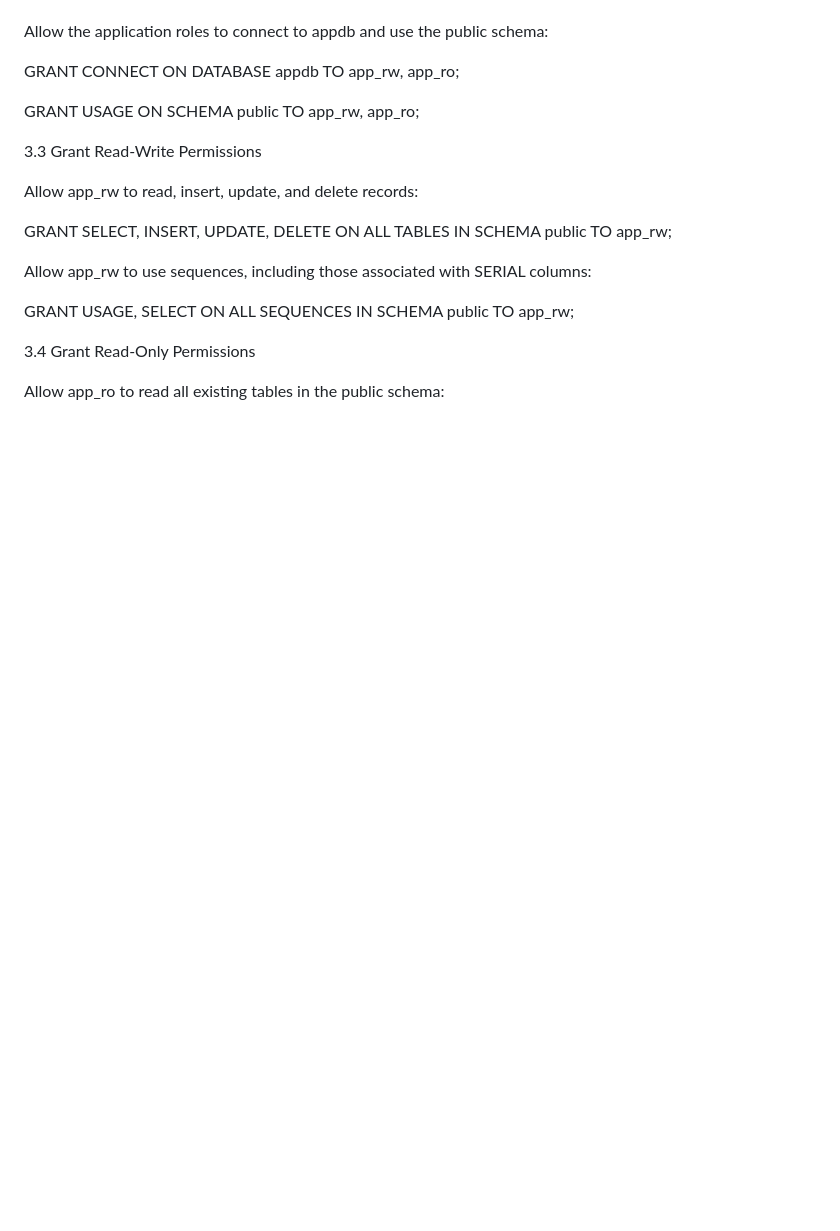
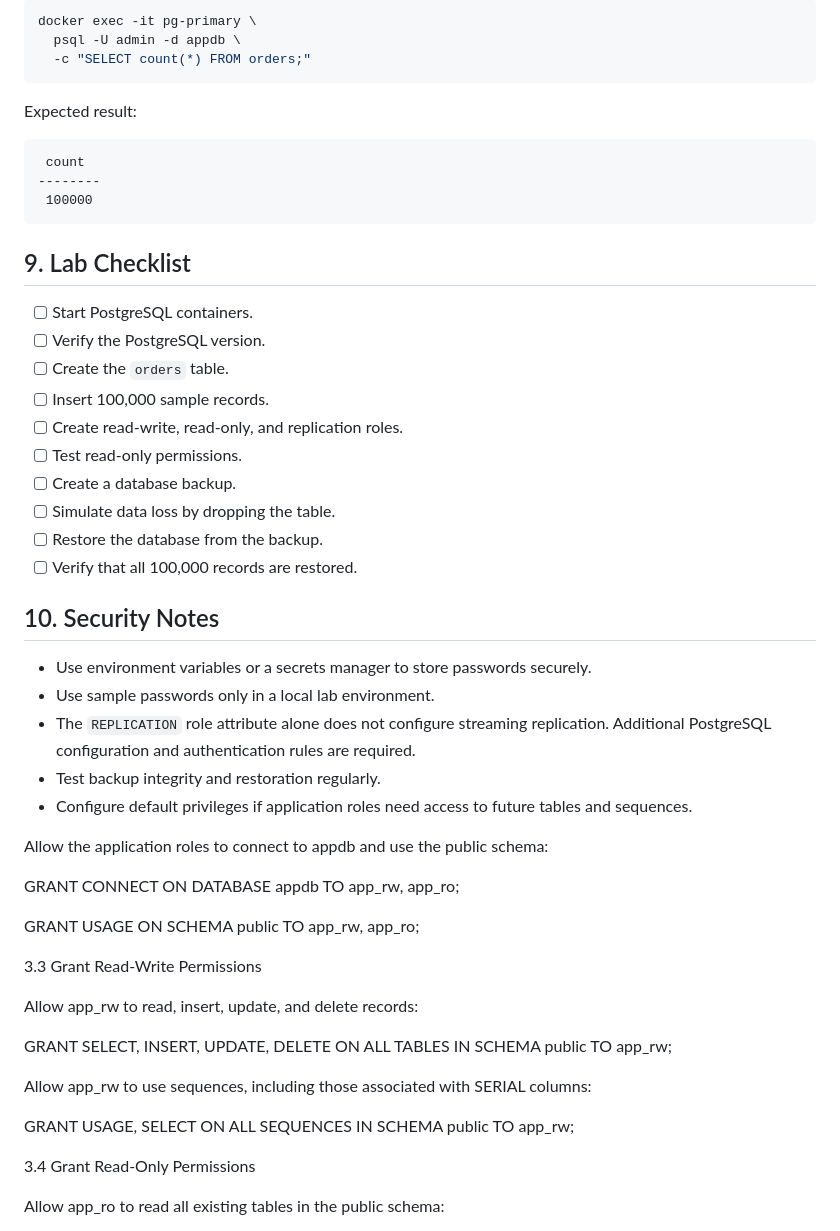
Before and after one commit to Sakshi9111/broadway-labs, a Markdown page: day5/postgresql-docker-lab.md, the part around one of its changes. GitHub-like rendering; blank space fills up the shorter version.

````diff
--- a/day5/sql.md
+++ b/day5/postgresql-docker-lab.md
@@ -65,3 +239,37 @@ CREATE ROLE replicator REPLICATION LOGIN PASSWORD 'Repl#2026';
+```bash
+docker exec -it pg-primary \
+  psql -U admin -d appdb \
+  -c "SELECT count(*) FROM orders;"
+```
+
+Expected result:
+
+```text
+ count
+--------
+ 100000
+```
+
+## 9. Lab Checklist
+
+- [ ] Start PostgreSQL containers.
+- [ ] Verify the PostgreSQL version.
+- [ ] Create the `orders` table.
+- [ ] Insert 100,000 sample records.
+- [ ] Create read-write, read-only, and replication roles.
+- [ ] Test read-only permissions.
+- [ ] Create a database backup.
+- [ ] Simulate data loss by dropping the table.
+- [ ] Restore the database from the backup.
+- [ ] Verify that all 100,000 records are restored.
+
+## 10. Security Notes
+
+- Use environment variables or a secrets manager to store passwords securely.
+- Use sample passwords only in a local lab environment.
+- The `REPLICATION` role attribute alone does not configure streaming replication. Additional PostgreSQL configuration and authentication rules are required.
+- Test backup integrity and restoration regularly.
+- Configure default privileges if application roles need access to future tables and sequences.
 
 Allow the application roles to connect to appdb and use the public schema:
 
````
Also changed, not shown: other parts of day5/postgresql-docker-lab.md (+174 -0 lines).
